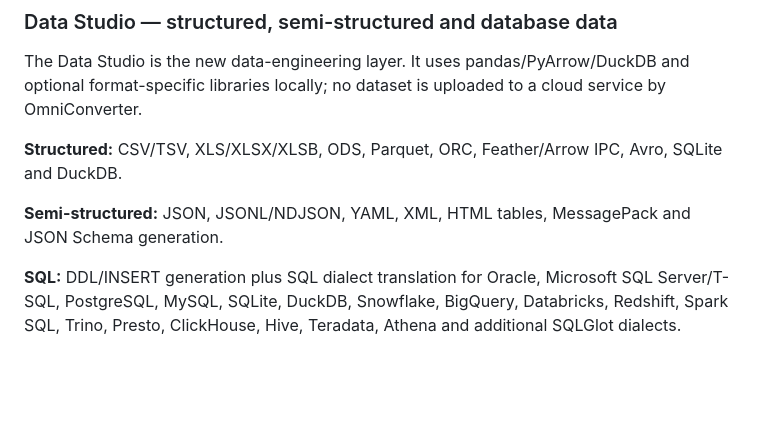
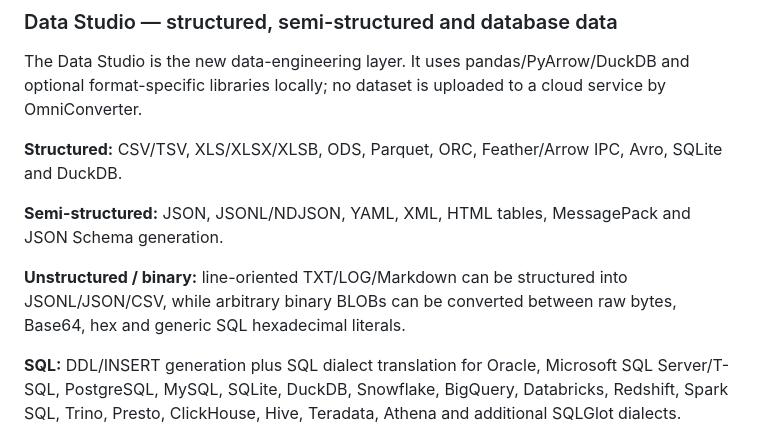
Before and after one commit to theraghavraman/omni_suite_light, a Markdown page: README.md, the part around the change. Drawn GitHub-style; blank space fills up the shorter version.

Commit message:
Document unstructured text and BLOB Data Studio tools

```diff
--- a/README.md
+++ b/README.md
@@ -177,6 +177,8 @@ The Data Studio is the new data-engineering layer. It uses pandas/PyArrow/DuckDB
 **Structured:** CSV/TSV, XLS/XLSX/XLSB, ODS, Parquet, ORC, Feather/Arrow IPC, Avro, SQLite and DuckDB.
 
 **Semi-structured:** JSON, JSONL/NDJSON, YAML, XML, HTML tables, MessagePack and JSON Schema generation.
+
+**Unstructured / binary:** line-oriented TXT/LOG/Markdown can be structured into JSONL/JSON/CSV, while arbitrary binary BLOBs can be converted between raw bytes, Base64, hex and generic SQL hexadecimal literals.
 
 **SQL:** DDL/INSERT generation plus SQL dialect translation for Oracle, Microsoft SQL Server/T-SQL, PostgreSQL, MySQL, SQLite, DuckDB, Snowflake, BigQuery, Databricks, Redshift, Spark SQL, Trino, Presto, ClickHouse, Hive, Teradata, Athena and additional SQLGlot dialects. SQLGlot officially supports 30+ dialects with different support levels. citeturn0search1turn0search7
 
```
